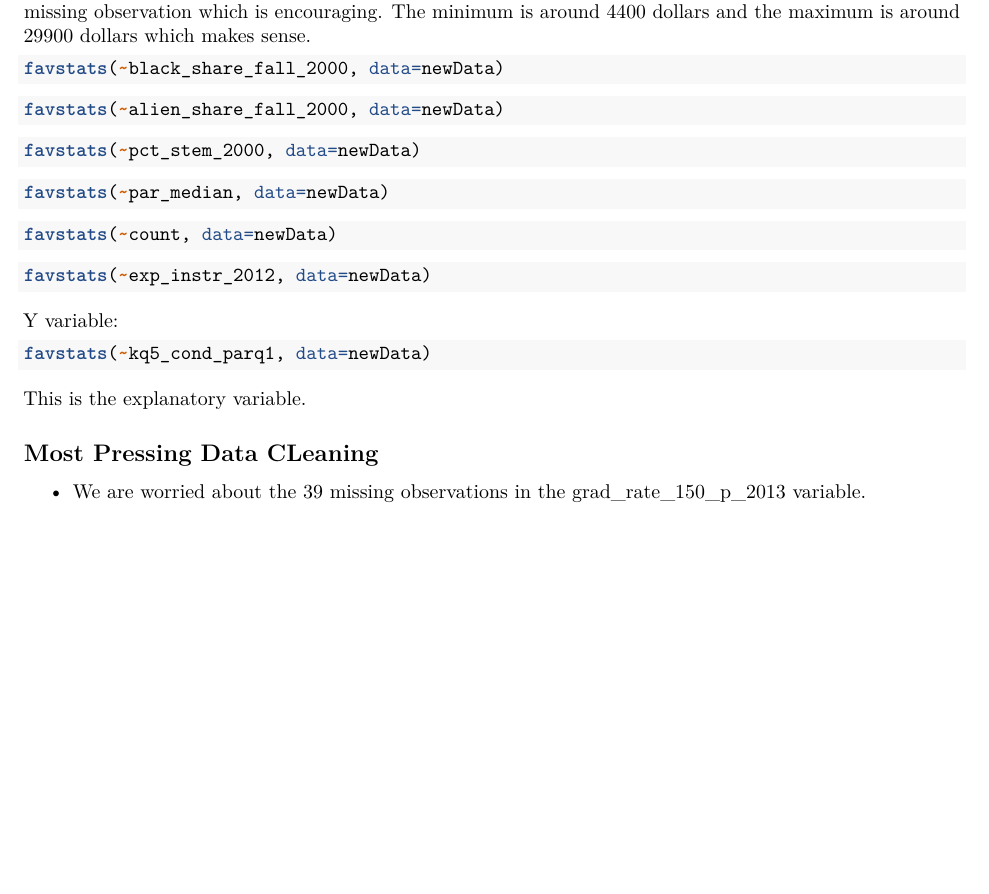
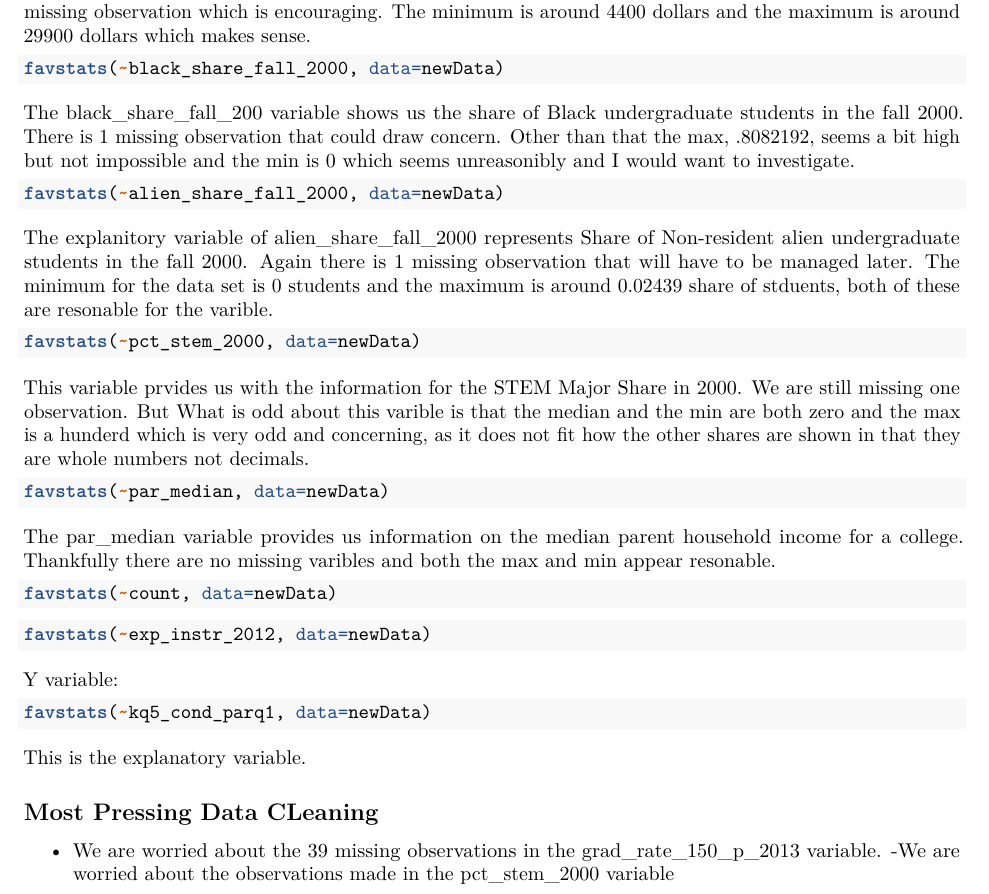
Before and after one commit to MargPerry/MultipleRegression, an R Markdown document (DataAppendix.Rmd): part of page 2 of 2, cut so that both start at the same text, the shorter picture padded with empty space. Rendered offline with R 4.5, knitr and Pandoc, then LaTeX, with nearby package versions; the code chunks are not run, so their results and figures are left out.

Commit message:
4 varibles explained

````diff
--- a/DataAppendix.Rmd
+++ b/DataAppendix.Rmd
@@ -84,19 +84,22 @@ This variable represents Net Cost of Attendance for the Bottom 20% Income Quinti
 ```{r}
 favstats(~black_share_fall_2000, data=newData)
 ```
+The black_share_fall_200 variable shows us the share of Black undergraduate students in the fall 2000. There is 1 missing observation that could draw concern. Other than that the max, .8082192, seems a bit high but not impossible and the min is 0 which seems unreasonibly and I would want to investigate.
 
 ```{r}
 favstats(~alien_share_fall_2000, data=newData)
 ```
-
+The explanitory variable of alien_share_fall_2000 represents Share of Non-resident alien undergraduate students in the fall 2000. Again there is 1 missing observation that will have to be managed later. The minimum for the data set is 0 students and the maximum is around 0.02439 share of stduents, both of these are resonable for the varible.
 
 ```{r}
 favstats(~pct_stem_2000, data=newData)
 ```
+This variable prvides us with the information for the STEM Major Share in 2000. We are still missing one observation. But What is odd about this varible is that the median and the min are both zero and the max is a hunderd which is very odd and concerning, as it does not fit how the other shares are shown in that they are whole numbers not decimals.
 
 ```{r}
 favstats(~par_median, data=newData)
 ```
+The par_median variable provides us information on the median parent household income for a college. Thankfully there are no missing varibles and both the max and min appear resonable.
 
 
 ```{r}
@@ -117,3 +120,4 @@ This is the explanatory variable.
 ## Most Pressing Data CLeaning
 
 - We are worried about the 39 missing observations in the grad_rate_150_p_2013 variable.
+-We are worried about the observations made in the pct_stem_2000 variable
````
